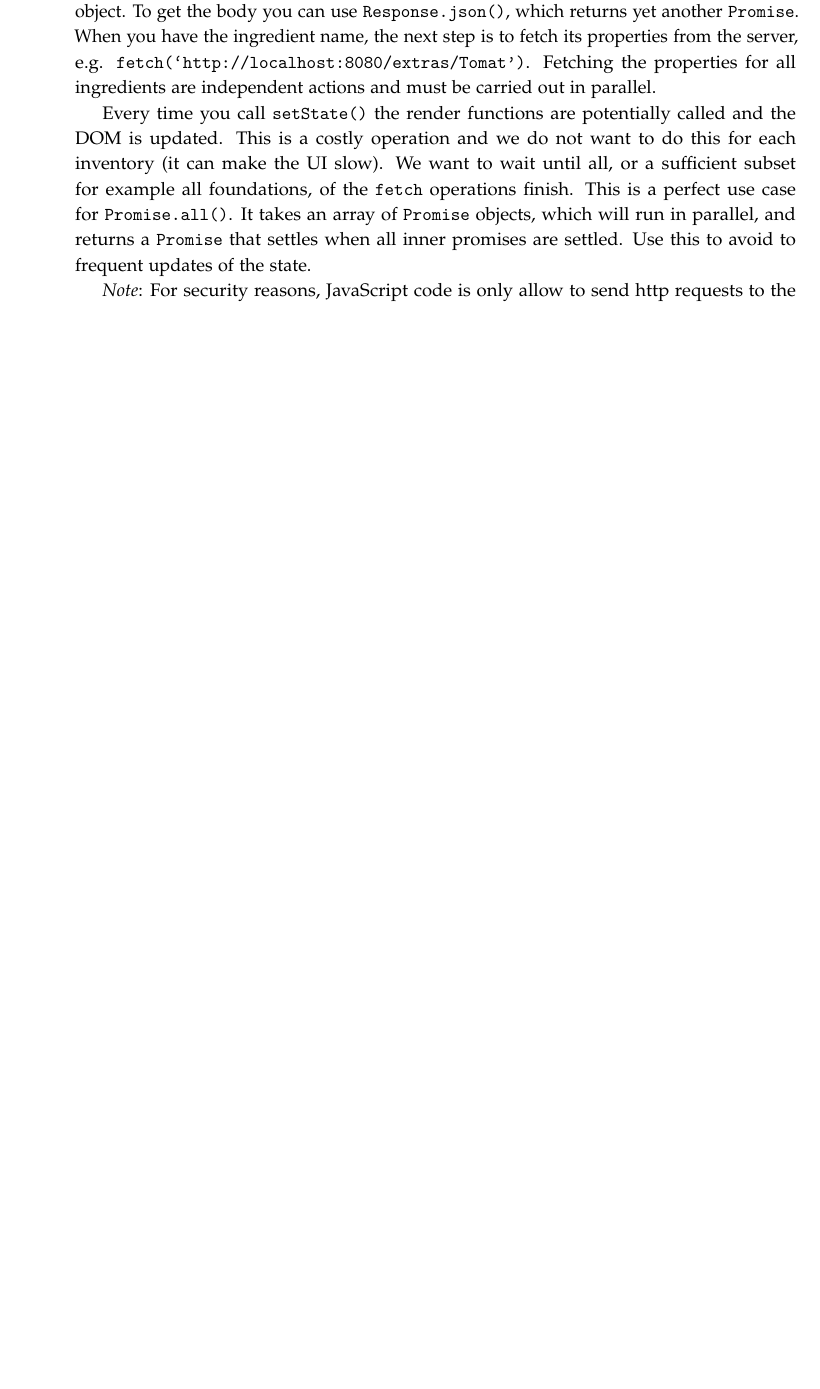
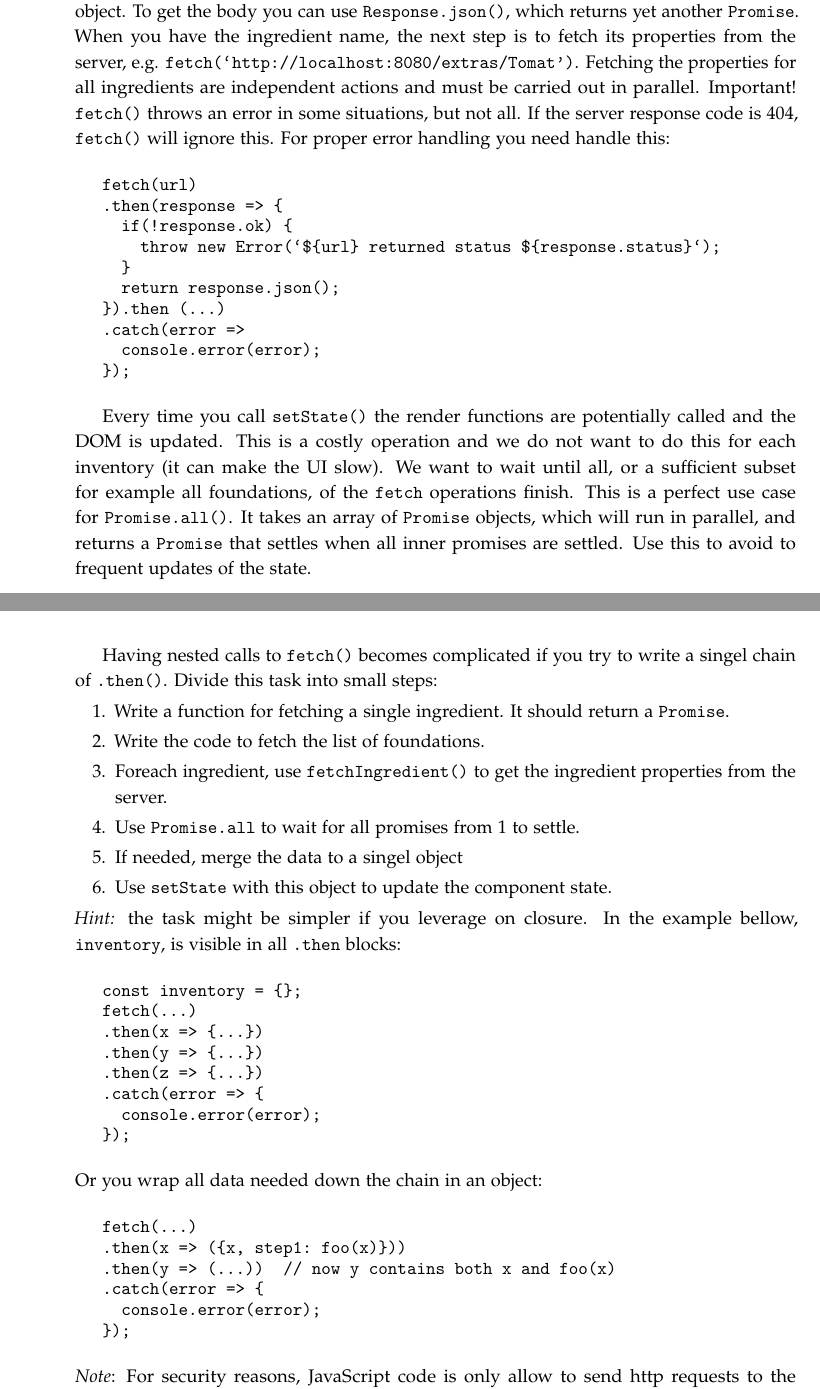
Before and after one commit to lunduniversity/webprog, a LaTeX book (labs/lab4/lab4.tex): part of page 2 of 5 before the commit and two parts of pages 2 and 3 of 5 after it, the two joined at a grey line, cut so that both start at the same text, the shorter picture padded with empty space. Compiled offline with pdfLaTeX.

Commit message:
updated lab 4

```diff
--- a/labs/lab4/lab4.tex
+++ b/labs/lab4/lab4.tex
@@ -109,10 +109,51 @@ const price = this.state.inventory[selected].price;
 
 \item Next we will update \code{this.state.inventory} by fetch data from the salad bar REST server. When should the app fetch the inventory data? You could fetch the data when needed, but in this case i suggests you fetch all data when the app launches. Check out the lifecycle of a React component to get some suggestions on where to place the fetch code, see \url{https://reactjs.org/docs/state-and-lifecycle.html}.
 
-Use the \code{fetch(url, [options])} function to send a request. It might be easiest to build the url using string concatenation, but you can also check out the \code{URL(url, [base])} class. Browse the documentation for \code{fetch()}. It returns a \code{Promise} that resolves to a \code{Response} object. To get the body you can use \code{Response.json()}, which returns yet another \code{Promise}. When you have the ingredient name, the next step is to fetch its properties from the server, e.g. \code{fetch(‘http://localhost:8080/extras/Tomat’)}. Fetching the properties for all ingredients are independent actions and must be carried out in parallel.
+Use the \code{fetch(url, [options])} function to send a request. It might be easiest to build the url using string concatenation, but you can also check out the \code{URL(url, [base])} class. Browse the documentation for \code{fetch()}. It returns a \code{Promise} that resolves to a \code{Response} object. To get the body you can use \code{Response.json()}, which returns yet another \code{Promise}. When you have the ingredient name, the next step is to fetch its properties from the server, e.g. \code{fetch(‘http://localhost:8080/extras/Tomat’)}. Fetching the properties for all ingredients are independent actions and must be carried out in parallel. Important! \code{fetch()} throws an error in some situations, but not all. If the server response code is 404, \code{fetch()} will ignore this. For proper error handling you need handle this:
+\begin{Code}
+fetch(url)
+.then(response => {
+  if(!response.ok) {
+    throw new Error(`${url} returned status ${response.status}`);
+  }
+  return response.json();
+}).then (...)
+.catch(error =>
+  console.error(error);
+});
+\end{Code}
 
 Every time you call \code{setState()} the render functions are potentially called and the DOM is updated. This is a costly operation and we do not want to do this for each inventory (it can make the UI slow). We want to wait until all, or a sufficient subset for example all foundations, of the \code{fetch} operations finish. This is a perfect use case for \code{Promise.all()}. It takes an array of \code{Promise} objects, which will run in parallel, and returns a \code{Promise} that settles when all inner promises are settled. Use this to avoid to frequent updates of the state.
 
+Having nested calls to \code{fetch()} becomes complicated if you try to write a singel chain of \code{.then()}. Divide this task into small steps:
+\begin{enumerate}
+\item Write a function for fetching a single ingredient. It should return a \code{Promise}.
+\item Write the code to fetch the list of foundations.
+\item Foreach ingredient, use \code{fetchIngredient()} to get the ingredient properties from the server.
+\item Use \code{Promise.all} to wait for all promises from 1 to settle.
+\item If needed, merge the data to a singel object
+\item Use \code{setState} with this object to update the component state.
+\end{enumerate}
+\emph{Hint:} the task might be simpler if you leverage on closure. In the example bellow, \code{inventory}, is visible in all \code{.then} blocks:
+\begin{Code}
+const inventory = {};
+fetch(...)
+.then(x => {...})
+.then(y => {...})
+.then(z => {...})
+.catch(error => {
+  console.error(error);
+});
+\end{Code}
+\noindent Or you wrap all data needed down the chain in an object:
+\begin{Code}
+fetch(...)
+.then(x => ({x, step1: foo(x)}))
+.then(y => (...))  // now y contains both x and foo(x)
+.catch(error => {
+  console.error(error);
+});
+\end{Code}
 \emph{Note}: For security reasons, JavaScript code is only allow to send http requests to the server it was downloaded from, its origin. The reason is to protect the user from cross site scripting attacks, which will be covered in the last lecture. The origin is both the IP-address and the port. The salad bar REST server is running on a different port than the react development server, so the servers have different origins and, by default, the browser prevents your app from communicating with the salad bar REST server. Luckily there is a way to relax this constraint. A server can allow communication with scripts from other origins using the Access-Control-Allow-Origin header. If you look at the headers returned by the salad bar REST server, see the output in the terminal from the \code{curl} commands in assignment 1. In the headers you see that the server allows access from *, meaning any server. The browser still do not trust this communication, and hides most http headers. Do not bother looking for the header information in your app. In the lab you may assume that the body contains json data, however do check the status code to make sure your request was successful.
 
 \item There is one more functionality involving a REST call missing in your app, placing an order. Add an order button in the \code{ViewOrder} component. To place an order, you need to send a \texttt{POST} request containing the details. The REST api for this can be tested using:
```
Also changed, not shown: labs/lab4/lab4.pdf, labs/lab4/lab4.tex (4 more changed lines).
